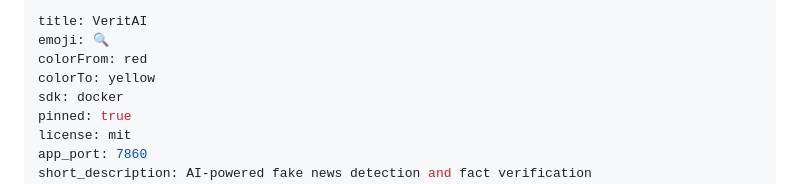
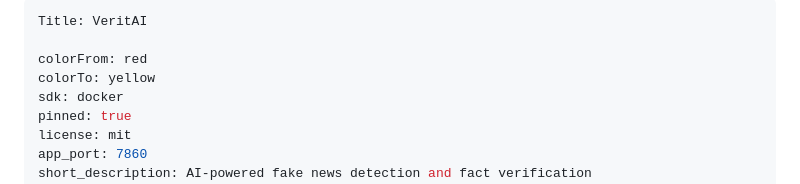
Before and after one commit to Ruturajjadhav35/Context-Aware-Fake-News-Detection-and-Fact-Verification-, a Markdown page: README.md, the part around the change. Drawn GitHub-style.

Commit message:
Fix capitalization of 'Title' in README
Correct the capitalization of 'Title' in the README.

```diff
--- a/README.md
+++ b/README.md
@@ -1,6 +1,6 @@
 ---
-title: VeritAI
-emoji: 🔍
+Title: VeritAI
+
 colorFrom: red
 colorTo: yellow
 sdk: docker
```
